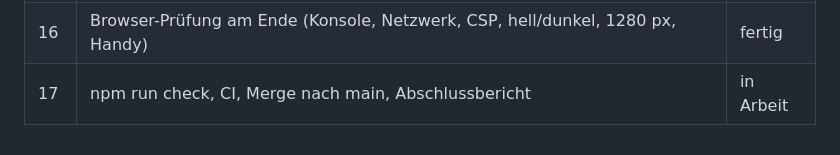
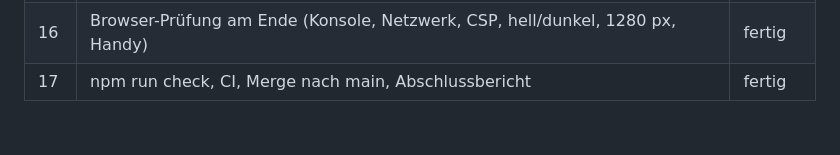
Before and after one commit to leonsuv/lokalwerk-web, a Markdown page: docs/umbau-fortschritt.md, the part around the change. GitHub-like rendering.

Commit message:
PDF-Werkstatt, Umbau: Fortschritt abgeschlossen
Co-Authored-By: Claude Opus 5.5 <noreply@anthropic.com>
Claude-Session: https://claude.ai/code/session_01RTJKHEUfQYsWeNYKSB1B31

```diff
--- a/docs/umbau-fortschritt.md
+++ b/docs/umbau-fortschritt.md
@@ -49,4 +49,4 @@ nach unten abarbeiten, nach jedem Commit den Status hier aktualisieren.
 | 14 | Texte sammeln (texte-pdf-werkstatt.md), Erklärtext anpassen | fertig |
 | 15 | Screenshots- und Leistungsskript an die neue Oberfläche anpassen, README-Screenshots | fertig |
 | 16 | Browser-Prüfung am Ende (Konsole, Netzwerk, CSP, hell/dunkel, 1280 px, Handy) | fertig |
-| 17 | npm run check, CI, Merge nach main, Abschlussbericht | in Arbeit |
+| 17 | npm run check, CI, Merge nach main, Abschlussbericht | fertig |
```
